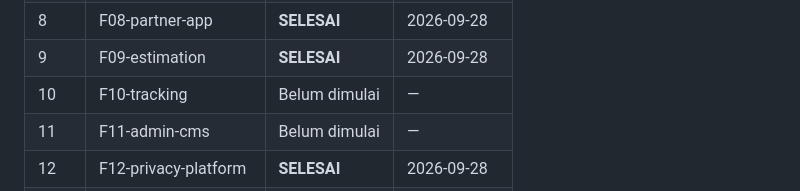
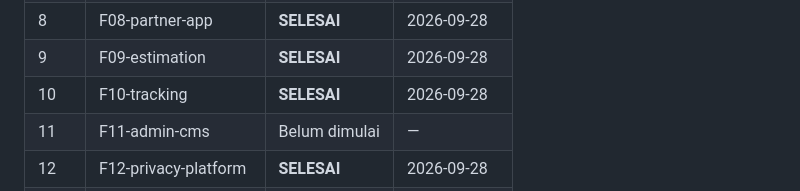
Before and after one commit to revivecoid/app, a Markdown page: docs/remediation/PROGRESS.md, the part around the change. Drawn GitHub-style.

Commit message:
chore: mark F10 as SELESAI

```diff
--- a/docs/remediation/PROGRESS.md
+++ b/docs/remediation/PROGRESS.md
@@ -17,7 +17,7 @@
 | 7 | F07-booking-capacity | **SELESAI** | 2026-09-28 |
 | 8 | F08-partner-app | **SELESAI** | 2026-09-28 |
 | 9 | F09-estimation | **SELESAI** | 2026-09-28 |
-| 10 | F10-tracking | Belum dimulai | — |
+| 10 | F10-tracking | **SELESAI** | 2026-09-28 |
 | 11 | F11-admin-cms | Belum dimulai | — |
 | 12 | F12-privacy-platform | **SELESAI** | 2026-09-28 |
 | 13 | F13-backlog | Belum dimulai | — |
```
